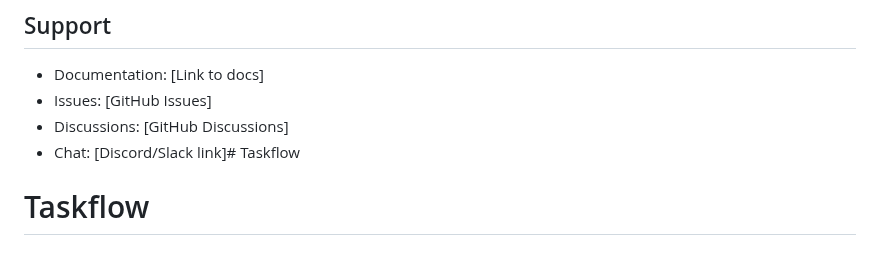
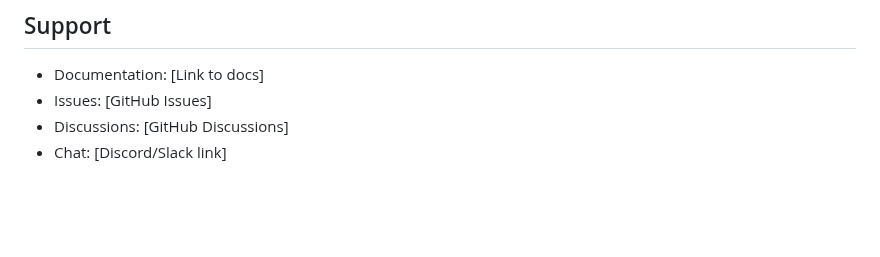
Before and after one commit to DynoAbd786/Taskflow, a Markdown page: README.md, the part around the change. Drawn GitHub-style; blank space fills up the shorter version.

```diff
--- a/README.md
+++ b/README.md
@@ -555,5 +555,4 @@ This project is licensed under the MIT License - see the LICENSE file for detail
 - Documentation: [Link to docs]
 - Issues: [GitHub Issues]
 - Discussions: [GitHub Discussions]
-- Chat: [Discord/Slack link]# Taskflow
-# Taskflow
+- Chat: [Discord/Slack link]
```
